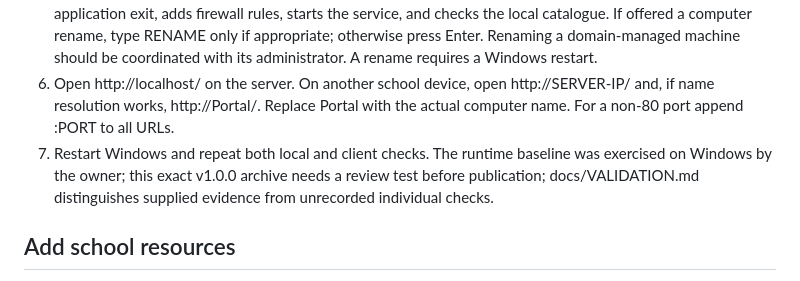
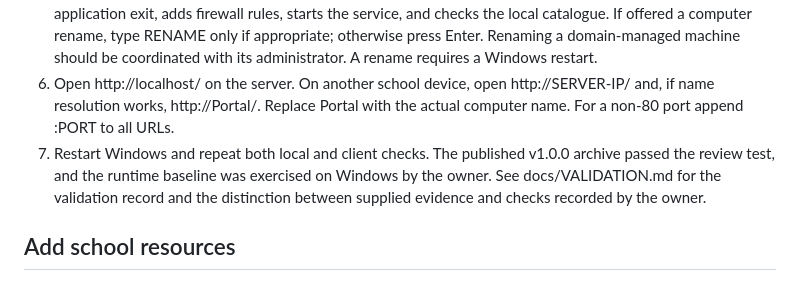
Before and after one commit to tirtharaj84/offline-learning-portal, a Markdown page: README.md, the part around the change. Drawn GitHub-style.

```diff
--- a/README.md
+++ b/README.md
@@ -10,7 +10,7 @@ A small Windows school portal: NGINX serves a local catalogue and three illustra
 4. Right-click Install.bat and select Run as administrator. Review the printed destination, service and firewall settings, then type YES. Installation refuses an existing destination, service or named firewall rules. An occupied port offers an alternative; existing services are not stopped.
 5. The script checks NGINX configuration, registers OfflineLearningPortal with automatic start and restart after application exit, adds firewall rules, starts the service, and checks the local catalogue. If offered a computer rename, type RENAME only if appropriate; otherwise press Enter. Renaming a domain-managed machine should be coordinated with its administrator. A rename requires a Windows restart.
 6. Open http://localhost/ on the server. On another school device, open http://SERVER-IP/ and, if name resolution works, http://Portal/. Replace Portal with the actual computer name. For a non-80 port append :PORT to all URLs.
-7. Restart Windows and repeat both local and client checks. The runtime baseline was exercised on Windows by the owner; this exact v1.0.0 archive needs a review test before publication; docs/VALIDATION.md distinguishes supplied evidence from unrecorded individual checks.
+7. Restart Windows and repeat both local and client checks. The published v1.0.0 archive passed the review test, and the runtime baseline was exercised on Windows by the owner. See docs/VALIDATION.md for the validation record and the distinction between supplied evidence and checks recorded by the owner.
 
 ## Add school resources
 In the installed portal, copy permitted files into C:\LearningPortal\web\resources\category-name (adjust for your install directory), optionally add metadata sidecars, and run Rebuild_Catalog.bat. Python 3 is required only for rebuilding the catalogue. Initial browsing and installation need no Python. See docs/TAILORING.md for HTML activities, PDFs, media and optional integrations.
```
